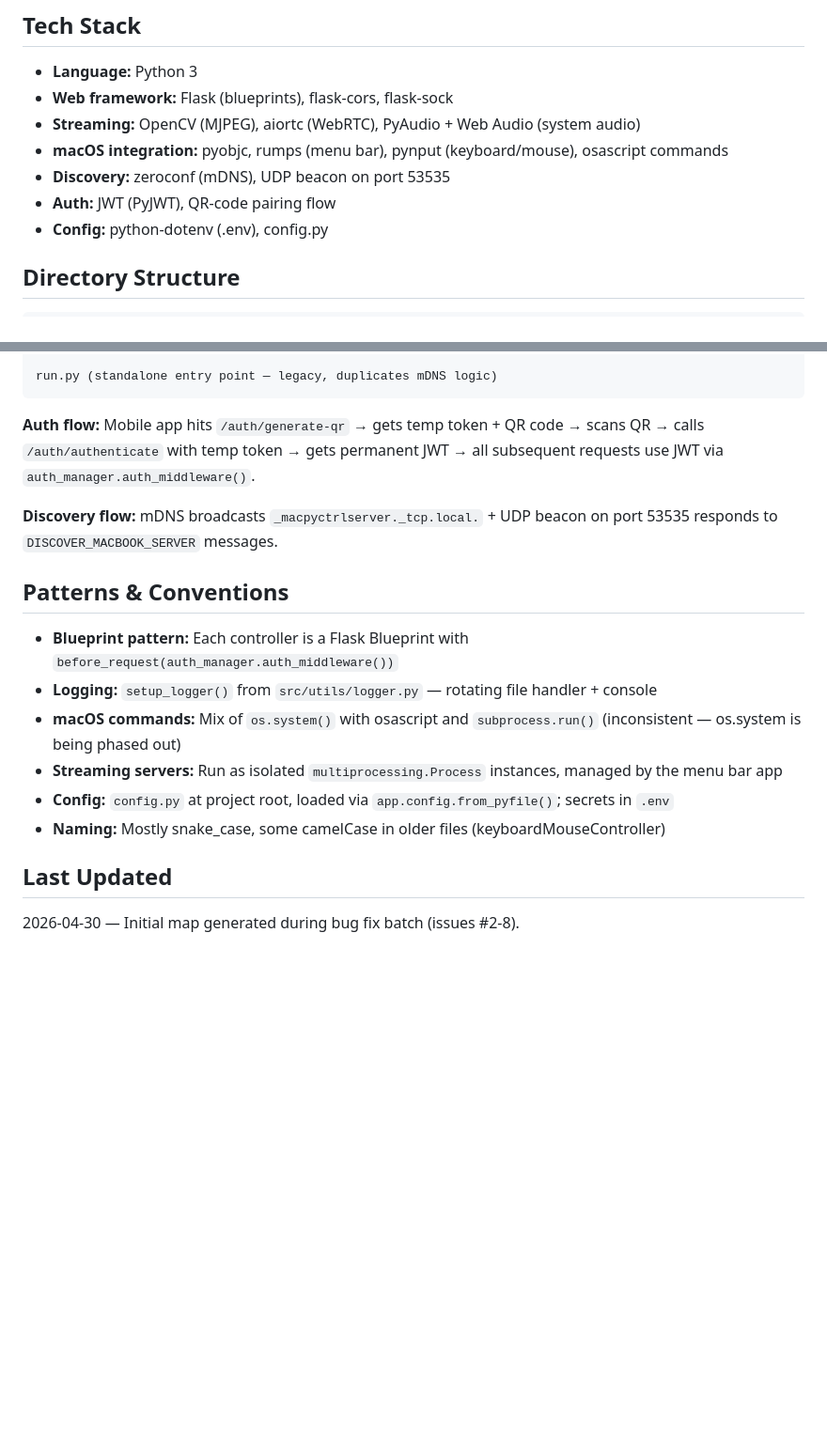
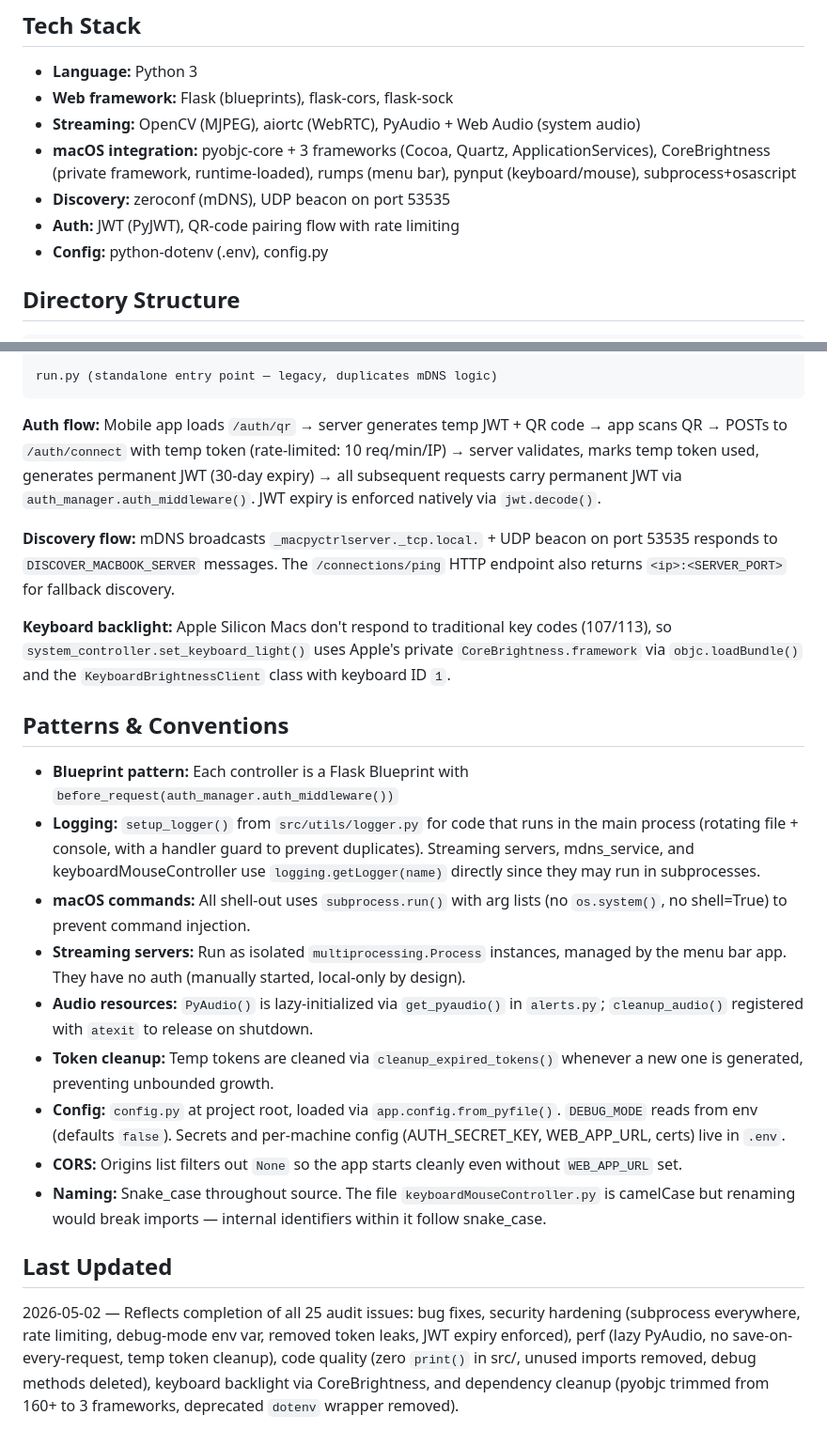
Before and after one commit to GaurangNandaniya/mac_controller, a Markdown page: CODEBASE_MAP.md, 2 parts joined by grey strips. Shown at 94% size. Drawn GitHub-style; blank space fills up the shorter version.

Commit message:
docs: update CODEBASE_MAP for audit fixes (security, perf, deps, keyboard backlight)
Co-Authored-By: Claude Opus 4.6 <noreply@anthropic.com>

````diff
--- a/CODEBASE_MAP.md
+++ b/CODEBASE_MAP.md
@@ -7,9 +7,9 @@ A macOS remote control server that lets a mobile app (or web app) control a MacB
 - **Language:** Python 3
 - **Web framework:** Flask (blueprints), flask-cors, flask-sock
 - **Streaming:** OpenCV (MJPEG), aiortc (WebRTC), PyAudio + Web Audio (system audio)
-- **macOS integration:** pyobjc, rumps (menu bar), pynput (keyboard/mouse), osascript commands
+- **macOS integration:** pyobjc-core + 3 frameworks (Cocoa, Quartz, ApplicationServices), CoreBrightness (private framework, runtime-loaded), rumps (menu bar), pynput (keyboard/mouse), subprocess+osascript
 - **Discovery:** zeroconf (mDNS), UDP beacon on port 53535
-- **Auth:** JWT (PyJWT), QR-code pairing flow
+- **Auth:** JWT (PyJWT), QR-code pairing flow with rate limiting
 - **Config:** python-dotenv (.env), config.py
 
 ## Directory Structure
@@ -63,17 +63,22 @@ mac_controller_app.py (menu bar — primary entry point)
 run.py (standalone entry point — legacy, duplicates mDNS logic)
 ```
 
-**Auth flow:** Mobile app hits `/auth/generate-qr` → gets temp token + QR code → scans QR → calls `/auth/authenticate` with temp token → gets permanent JWT → all subsequent requests use JWT via `auth_manager.auth_middleware()`.
+**Auth flow:** Mobile app loads `/auth/qr` → server generates temp JWT + QR code → app scans QR → POSTs to `/auth/connect` with temp token (rate-limited: 10 req/min/IP) → server validates, marks temp token used, generates permanent JWT (30-day expiry) → all subsequent requests carry permanent JWT via `auth_manager.auth_middleware()`. JWT expiry is enforced natively via `jwt.decode()`.
 
-**Discovery flow:** mDNS broadcasts `_macpyctrlserver._tcp.local.` + UDP beacon on port 53535 responds to `DISCOVER_MACBOOK_SERVER` messages.
+**Discovery flow:** mDNS broadcasts `_macpyctrlserver._tcp.local.` + UDP beacon on port 53535 responds to `DISCOVER_MACBOOK_SERVER` messages. The `/connections/ping` HTTP endpoint also returns `<ip>:<SERVER_PORT>` for fallback discovery.
+
+**Keyboard backlight:** Apple Silicon Macs don't respond to traditional key codes (107/113), so `system_controller.set_keyboard_light()` uses Apple's private `CoreBrightness.framework` via `objc.loadBundle()` and the `KeyboardBrightnessClient` class with keyboard ID `1`.
 
 ## Patterns & Conventions
 - **Blueprint pattern:** Each controller is a Flask Blueprint with `before_request(auth_manager.auth_middleware())`
-- **Logging:** `setup_logger()` from `src/utils/logger.py` — rotating file handler + console
-- **macOS commands:** Mix of `os.system()` with osascript and `subprocess.run()` (inconsistent — os.system is being phased out)
-- **Streaming servers:** Run as isolated `multiprocessing.Process` instances, managed by the menu bar app
-- **Config:** `config.py` at project root, loaded via `app.config.from_pyfile()`; secrets in `.env`
-- **Naming:** Mostly snake_case, some camelCase in older files (keyboardMouseController)
+- **Logging:** `setup_logger()` from `src/utils/logger.py` for code that runs in the main process (rotating file + console, with a handler guard to prevent duplicates). Streaming servers, mdns_service, and keyboardMouseController use `logging.getLogger(name)` directly since they may run in subprocesses.
+- **macOS commands:** All shell-out uses `subprocess.run()` with arg lists (no `os.system()`, no shell=True) to prevent command injection.
+- **Streaming servers:** Run as isolated `multiprocessing.Process` instances, managed by the menu bar app. They have no auth (manually started, local-only by design).
+- **Audio resources:** `PyAudio()` is lazy-initialized via `get_pyaudio()` in `alerts.py`; `cleanup_audio()` registered with `atexit` to release on shutdown.
+- **Token cleanup:** Temp tokens are cleaned via `cleanup_expired_tokens()` whenever a new one is generated, preventing unbounded growth.
+- **Config:** `config.py` at project root, loaded via `app.config.from_pyfile()`. `DEBUG_MODE` reads from env (defaults `false`). Secrets and per-machine config (AUTH_SECRET_KEY, WEB_APP_URL, certs) live in `.env`.
+- **CORS:** Origins list filters out `None` so the app starts cleanly even without `WEB_APP_URL` set.
+- **Naming:** Snake_case throughout source. The file `keyboardMouseController.py` is camelCase but renaming would break imports — internal identifiers within it follow snake_case.
 
 ## Last Updated
-2026-04-30 — Initial map generated during bug fix batch (issues #2-8).
+2026-05-02 — Reflects completion of all 25 audit issues: bug fixes, security hardening (subprocess everywhere, rate limiting, debug-mode env var, removed token leaks, JWT expiry enforced), perf (lazy PyAudio, no save-on-every-request, temp token cleanup), code quality (zero `print()` in src/, unused imports removed, debug methods deleted), keyboard backlight via CoreBrightness, and dependency cleanup (pyobjc trimmed from 160+ to 3 frameworks, deprecated `dotenv` wrapper removed).
````
